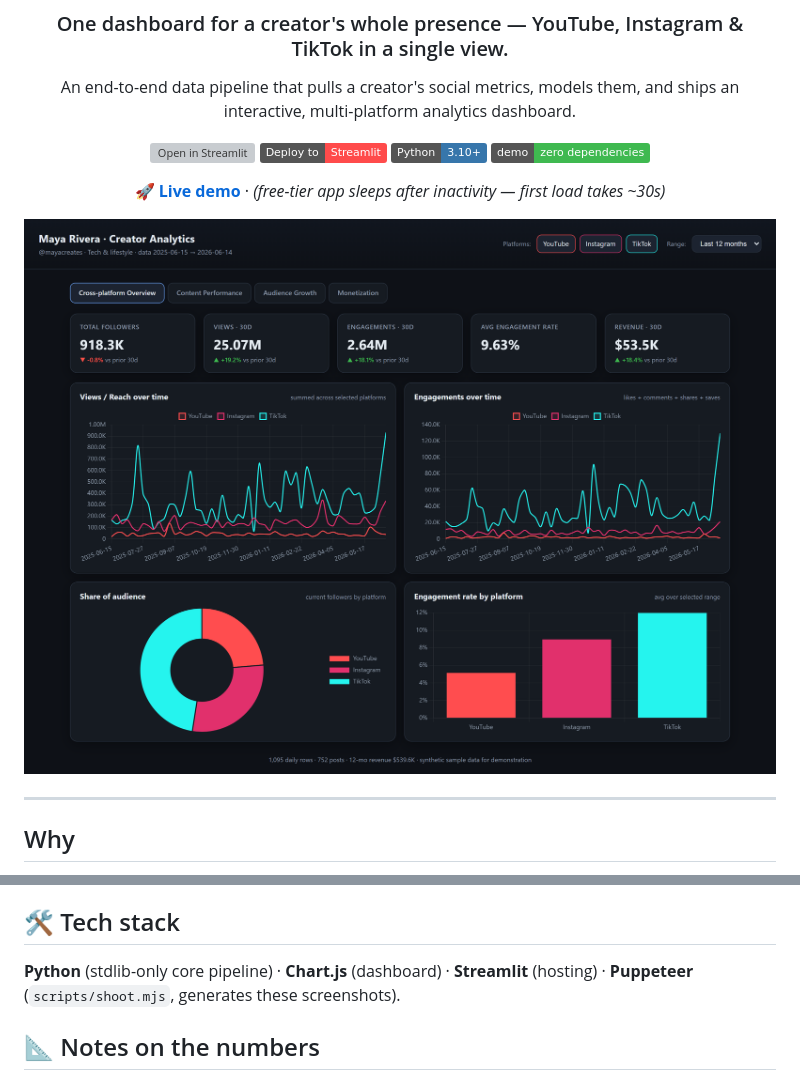
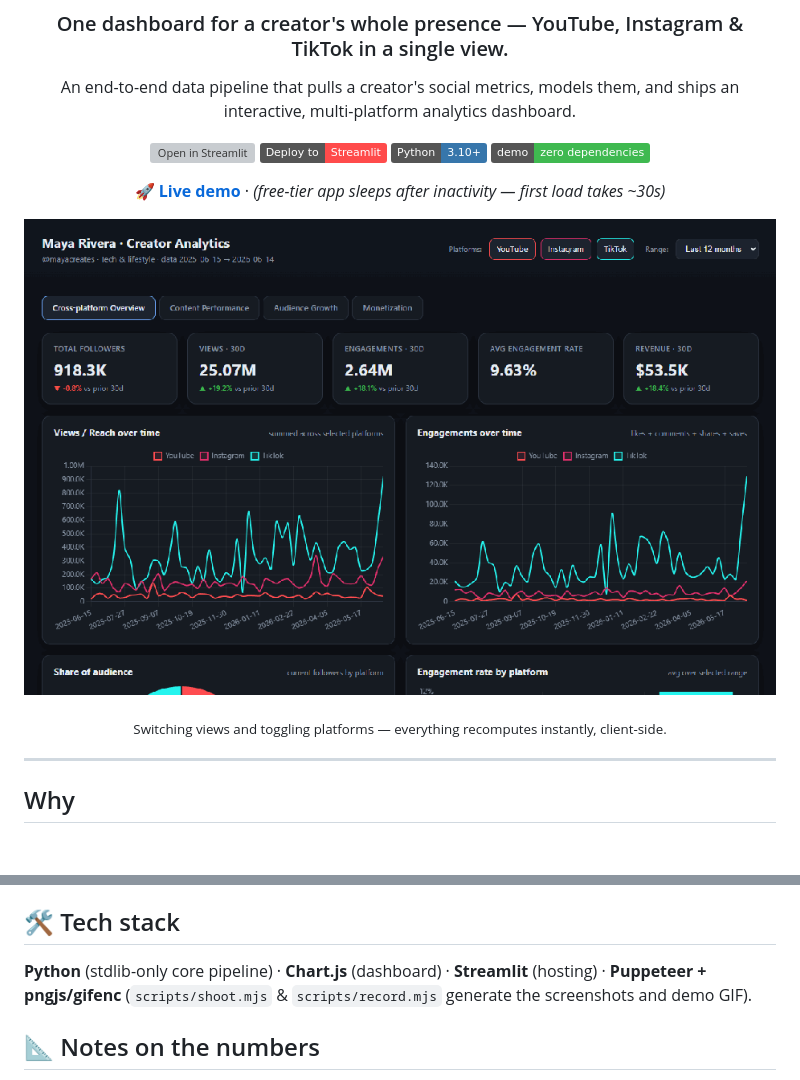
Before and after one commit to addin12/content-creator-analytics, a Markdown page: README.md, 2 parts joined by grey strips. Rendered like a GitHub page; pictures changed too: docs/img/demo.gif (added); badges without logos; blank space fills up the shorter version; grey boxes are pictures that could not be loaded.

```diff
--- a/README.md
+++ b/README.md
@@ -15,7 +15,13 @@ An end-to-end data pipeline that pulls a creator's social metrics, models them,
 
 </div>
 
-![Cross-platform overview](docs/img/01-overview.png)
+<div align="center">
+
+![Dashboard demo — switching tabs and toggling platforms](docs/img/demo.gif)
+
+<sub>Switching views and toggling platforms — everything recomputes instantly, client-side.</sub>
+
+</div>
 
 ---
 
@@ -125,7 +131,7 @@ Put values in `config/creators.yaml`, `.env`, or Streamlit secrets (see the `*.e
 
 ## 🛠️ Tech stack
 
-**Python** (stdlib-only core pipeline) · **Chart.js** (dashboard) · **Streamlit** (hosting) · **Puppeteer** (`scripts/shoot.mjs`, generates these screenshots).
+**Python** (stdlib-only core pipeline) · **Chart.js** (dashboard) · **Streamlit** (hosting) · **Puppeteer + pngjs/gifenc** (`scripts/shoot.mjs` & `scripts/record.mjs` generate the screenshots and demo GIF).
 
 ## 📐 Notes on the numbers
 
```
Also changed, not shown: 3 other files.
